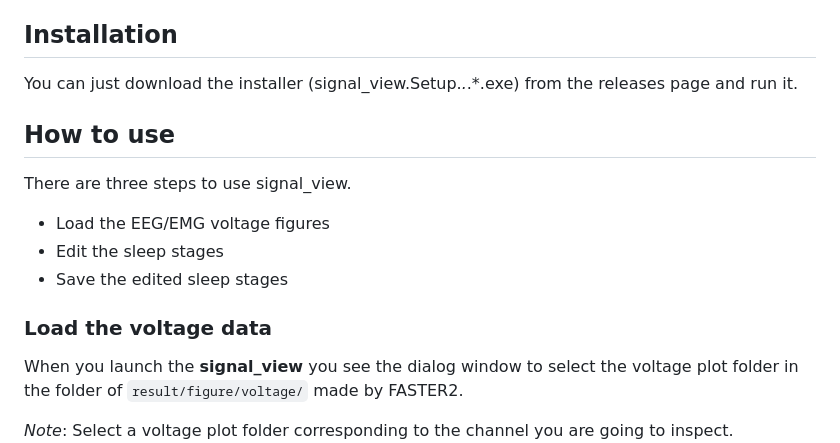
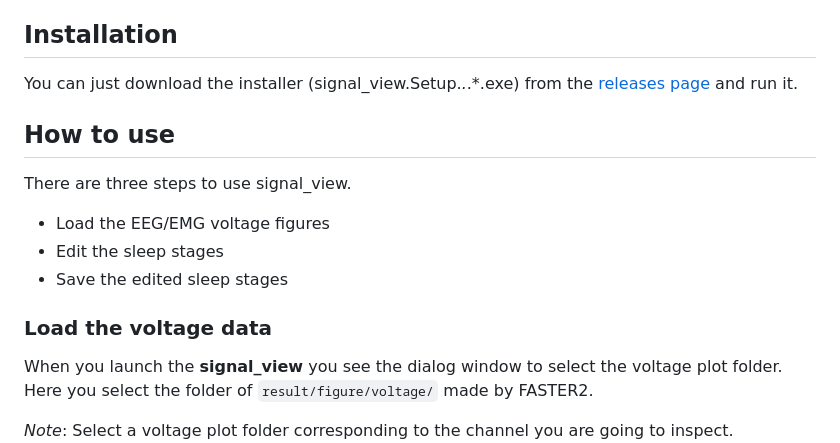
Before and after one commit to OrganismalSystemsBiology/signal_view, a Markdown page: README.md, the part around the change. Rendered like a GitHub page.

```diff
--- a/README.md
+++ b/README.md
@@ -15,7 +15,7 @@ Or the development version is available at:
 https://github.com/OrganismalSystemsBiology/signal_view
 
 ## Installation
-You can just download the installer (signal_view.Setup.*.*.*.exe) from the releases page and run it.
+You can just download the installer (signal_view.Setup.*.*.*.exe) from the [releases page](https://github.com/OrganismalSystemsBiology/signal_view/releases) and run it.
 
 ## How to use
 There are three steps to use signal_view.
@@ -25,7 +25,7 @@ There are three steps to use signal_view.
 * Save the edited sleep stages
 
 ### Load the voltage data
-When you launch the **signal_view** you see the dialog window to select the voltage plot folder in the folder of `result/figure/voltage/` made by FASTER2.
+When you launch the **signal_view** you see the dialog window to select the voltage plot folder. Here you select the folder of `result/figure/voltage/` made by FASTER2.
 
 *Note*: Select a voltage plot folder corresponding to the channel you are going to inspect.
 ![Load voltage](README_resource/voltage_data_selection.jpg)
```
